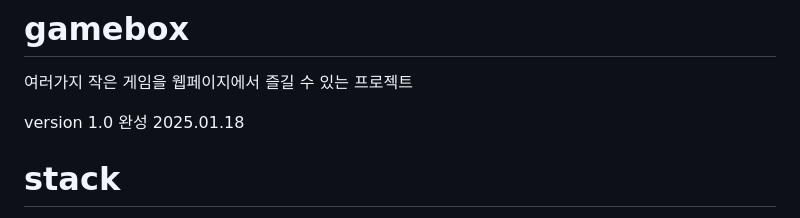
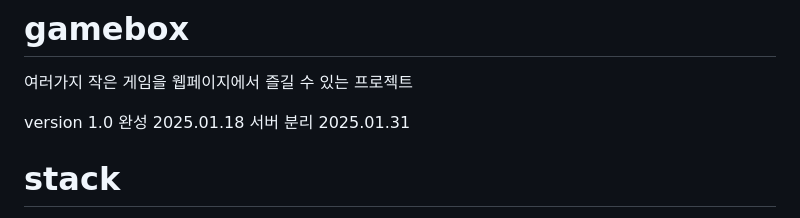
Before and after one commit to youngkwangjoo/gamebox, a Markdown page: README.md, the part around the change. Drawn GitHub-style.

```diff
--- a/README.md
+++ b/README.md
@@ -2,6 +2,7 @@
 여러가지 작은 게임을 웹페이지에서 즐길 수 있는 프로젝트
 
 version 1.0 완성 2025.01.18
+서버 분리 2025.01.31
 
 # stack
 python, django, poetry, websocket, html, javascript, css, dbsqlite3, home NAS
```
